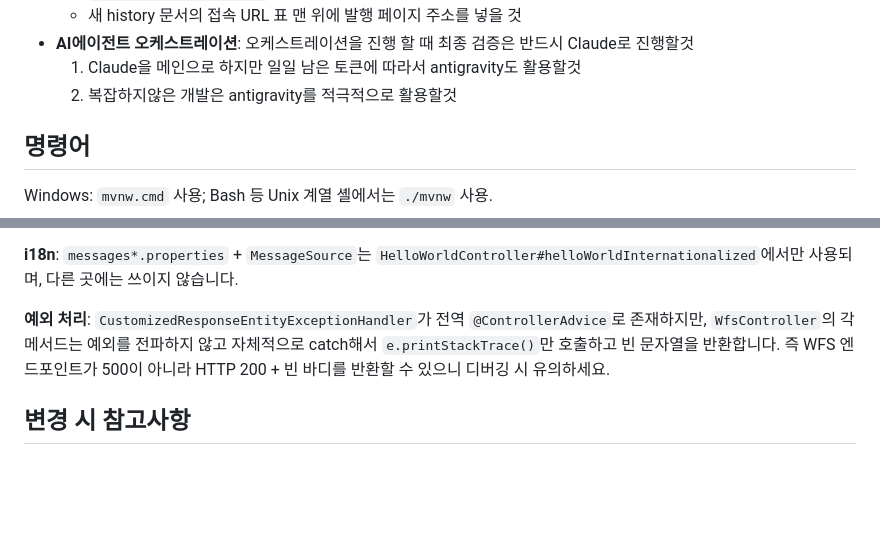
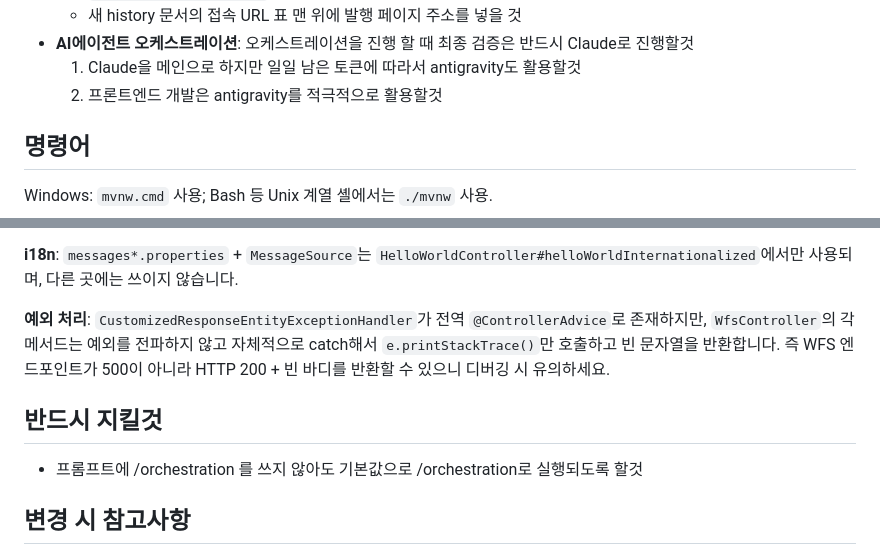
Before and after one commit to stylealist/mapservice-rest, a Markdown page: CLAUDE.md, 2 parts joined by grey strips. GitHub-like rendering; blank space fills up the shorter version.

Commit message:
docs: 오케스트레이션 작업 규칙 문구 정리
antigravity 활용 범위를 프론트엔드 개발로 명확히 하고, /orchestration 기본 실행 규칙을 명시.

Co-Authored-By: Claude Sonnet 5 <noreply@anthropic.com>

```diff
--- a/CLAUDE.md
+++ b/CLAUDE.md
@@ -34,7 +34,7 @@ This file provides guidance to Claude Code (claude.ai/code) when working with co
   - 새 history 문서의 접속 URL 표 맨 위에 발행 페이지 주소를 넣을 것
 - **AI에이전트 오케스트레이션**: 오케스트레이션을 진행 할 때 최종 검증은 반드시 Claude로 진행할것
   1. Claude을 메인으로 하지만 일일 남은 토큰에 따라서 antigravity도 활용할것
-  2. 복잡하지않은 개발은 antigravity를 적극적으로 활용할것
+  2. 프론트엔드 개발은 antigravity를 적극적으로 활용할것
 
 ## 명령어
 
@@ -86,6 +86,9 @@ Eureka에 등록되는(`@EnableDiscoveryClient`) Spring Boot 3.3.2 / Java 17 마
 
 **예외 처리**: `CustomizedResponseEntityExceptionHandler`가 전역 `@ControllerAdvice`로 존재하지만, `WfsController`의 각 메서드는 예외를 전파하지 않고 자체적으로 catch해서 `e.printStackTrace()`만 호출하고 빈 문자열을 반환합니다. 즉 WFS 엔드포인트가 500이 아니라 HTTP 200 + 빈 바디를 반환할 수 있으니 디버깅 시 유의하세요.
 
+## 반드시 지킬것
+- 프롬프트에 /orchestration 를 쓰지 않아도 기본값으로 /orchestration로 실행되도록 할것
+
 ## 변경 시 참고사항
 
 - `application.yml`에 운영 DB 비밀번호가 평문으로 커밋되어 있습니다 — 여기에 추가로 민감정보를 넣지 말고, datasource 설정을 건드릴 경우 자격 증명을 외부화하는 방향을 우선 고려하세요.
```
